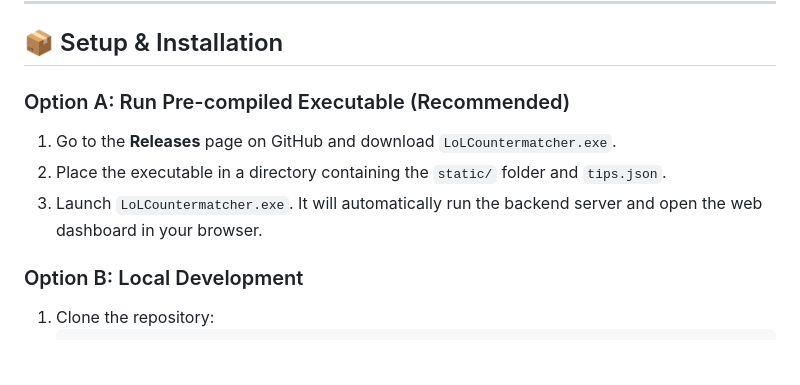
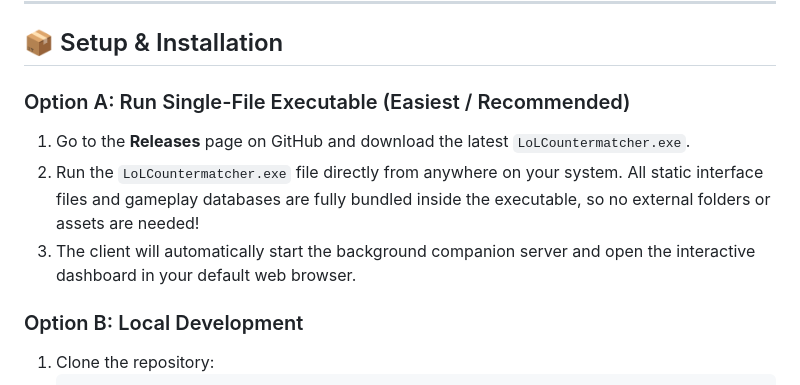
Before and after one commit to BLS-ISP/LOLCountermatcher, a Markdown page: README.md, the part around the change. GitHub-like rendering; blank space fills up the shorter version.

Commit message:
Update README installation steps to reflect self-contained single-file exe usage

```diff
--- a/README.md
+++ b/README.md
@@ -35,10 +35,10 @@ A premium, Riot-compliant companion client and interactive dashboard for League
 
 ## 📦 Setup & Installation
 
-### Option A: Run Pre-compiled Executable (Recommended)
-1. Go to the **Releases** page on GitHub and download `LoLCountermatcher.exe`.
-2. Place the executable in a directory containing the `static/` folder and `tips.json`.
-3. Launch `LoLCountermatcher.exe`. It will automatically run the backend server and open the web dashboard in your browser.
+### Option A: Run Single-File Executable (Easiest / Recommended)
+1. Go to the **Releases** page on GitHub and download the latest `LoLCountermatcher.exe`.
+2. Run the `LoLCountermatcher.exe` file directly from anywhere on your system. All static interface files and gameplay databases are fully bundled inside the executable, so no external folders or assets are needed!
+3. The client will automatically start the background companion server and open the interactive dashboard in your default web browser.
 
 ### Option B: Local Development
 1. Clone the repository:
```
